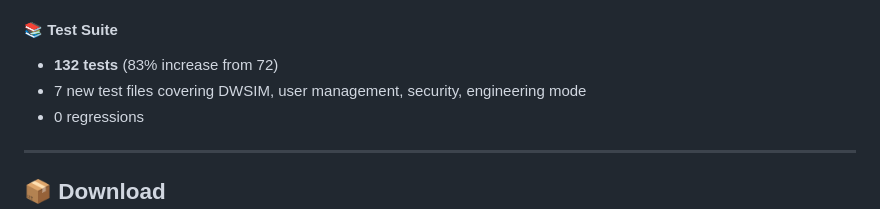
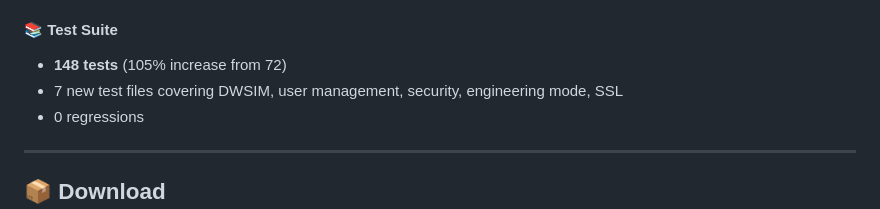
Before and after one commit to SLedgehammer-dev12/KASP-Main-Release, a Markdown page: v2.0.0_release_notes.md, the part around the change. Drawn GitHub-style.

Commit message:
docs: update test count to 148 in v2.0.0 release notes

```diff
--- a/v2.0.0_release_notes.md
+++ b/v2.0.0_release_notes.md
@@ -87,8 +87,8 @@
 - **Level-aware log filter**: Hierarchical filtering instead of substring matching
 
 #### 📚 Test Suite
-- **132 tests** (83% increase from 72)
-- 7 new test files covering DWSIM, user management, security, engineering mode
+- **148 tests** (105% increase from 72)
+- 7 new test files covering DWSIM, user management, security, engineering mode, SSL
 - 0 regressions
 
 ---
```
